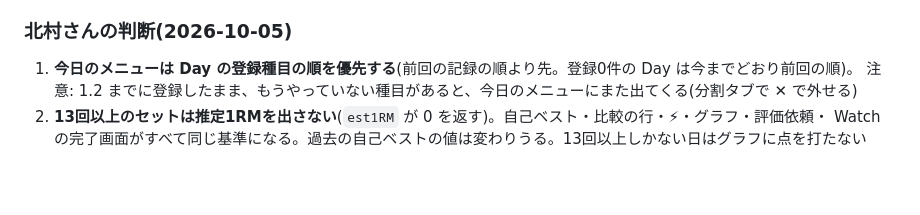
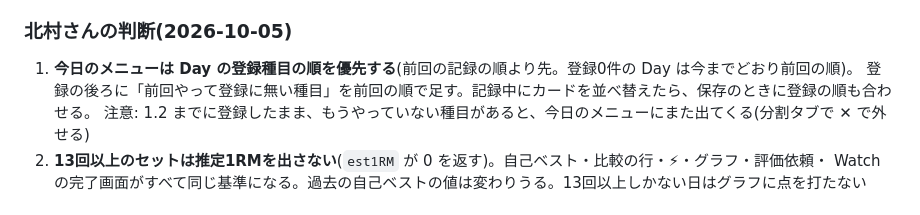
Before and after one commit to hk5150/OVERLOAD-PLUS, a Markdown page: docs/改善要望_2026-10.md, the part around the change. Drawn GitHub-style; blank space fills up the shorter version.

Commit message:
Note how today's menu order now works
Co-Authored-By: Claude Opus 5.5 <noreply@anthropic.com>

```diff
--- a/docs/改善要望_2026-10.md
+++ b/docs/改善要望_2026-10.md
@@ -33,6 +33,7 @@ Watch だけから出るか)。worktree で `npm run ios:sync` を回すと、
 
 ### 北村さんの判断(2026-10-05)
 1. **今日のメニューは Day の登録種目の順を優先する**(前回の記録の順より先。登録0件の Day は今までどおり前回の順)。
+   登録の後ろに「前回やって登録に無い種目」を前回の順で足す。記録中にカードを並べ替えたら、保存のときに登録の順も合わせる。
    注意: 1.2 までに登録したまま、もうやっていない種目があると、今日のメニューにまた出てくる(分割タブで ✕ で外せる)
 2. **13回以上のセットは推定1RMを出さない**(`est1RM` が 0 を返す)。自己ベスト・比較の行・⚡・グラフ・評価依頼・
    Watch の完了画面がすべて同じ基準になる。過去の自己ベストの値は変わりうる。13回以上しかない日はグラフに点を打たない
```
